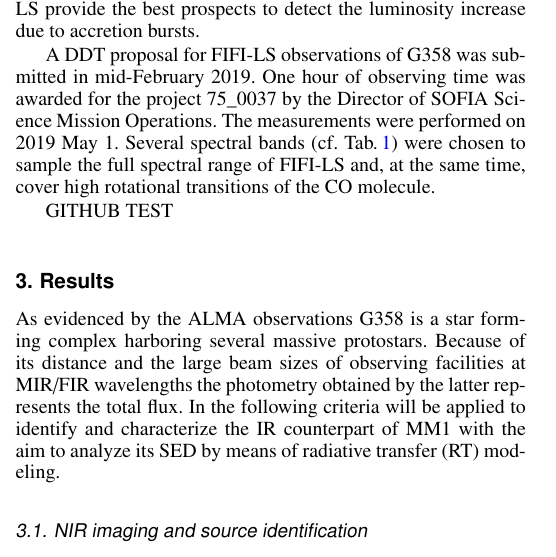
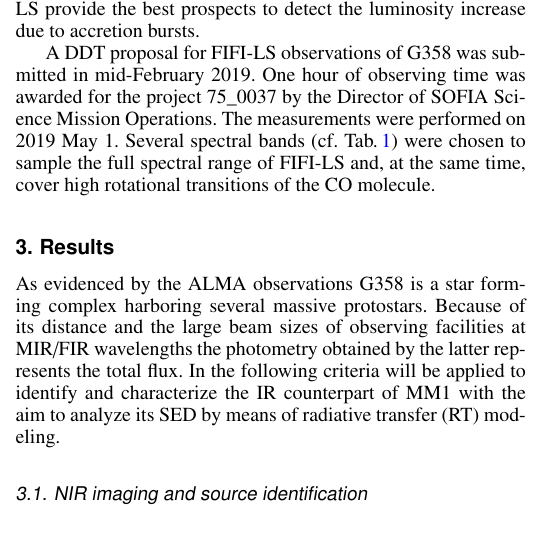
Before and after one commit to bstecklum/G358_SOFIA, a LaTeX paper (G358-SOFIA.tex): part of one column of page 2 of 9, cut so that both start at the same text. Compiled offline with pdfLaTeX.

Commit message:
Updates from Overleaf

```diff
--- a/G358-SOFIA.tex
+++ b/G358-SOFIA.tex
@@ -241,8 +241,6 @@ A DDT proposal for FIFI-LS observations of G358 was submitted in mid-February 20
 %with the expectation to catch the IR emission while it is still on the rise.
 One hour of observing time was awarded for the project 75\_0037 by the Director of SOFIA Science Mission Operations. The measurements were performed on 2019 May 1. Several spectral bands (cf. Tab.\,\ref{fifiphot}) were chosen to sample the full spectral range of FIFI-LS and, at the same time, cover high rotational transitions of the CO molecule.
 %The spectral resolution of the instrument amounts to R{$\approx$}500$\dots$2000, with an instantaneous coverage between 800\,km/s and 3000\,km/s.
-
-GITHUB TEST
 
 \section{Results}\label{res}
 
```
